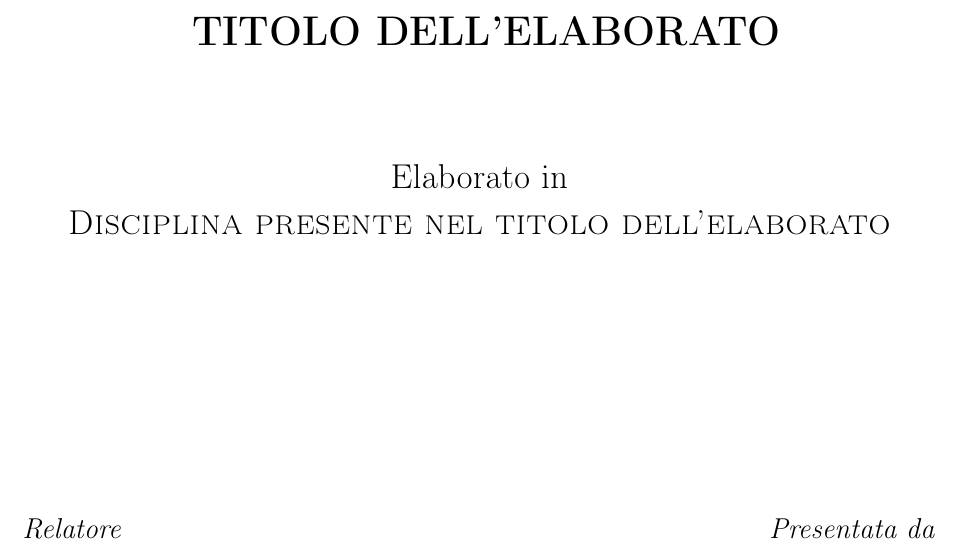
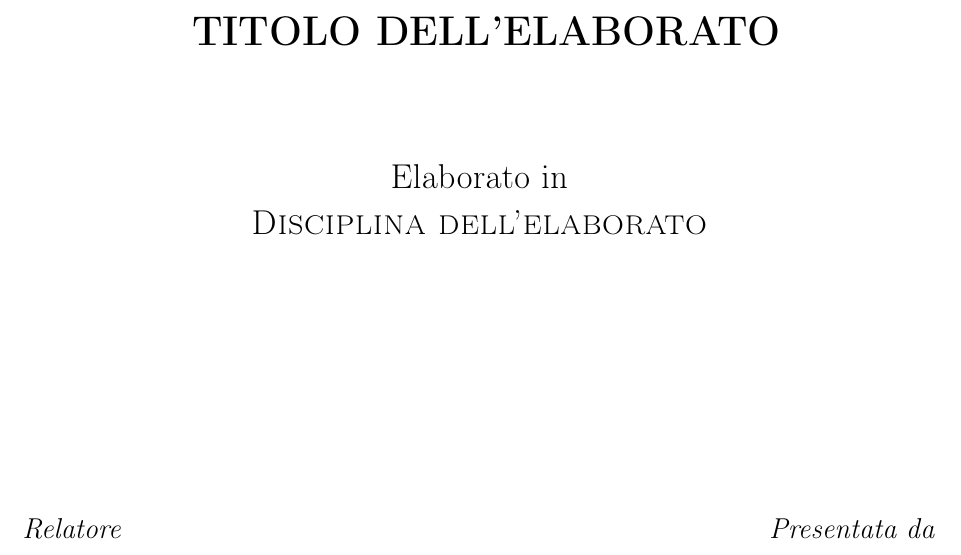
Before and after one commit to tassiluca/latex-document-template, a LaTeX book (main.tex, which reads chapters/frontmatter/frontispiece.tex): part of page 1 of 14, cut so that both start at the same text. Compiled offline with pdfLaTeX.

Commit message:
refactor: disciplina

```diff
--- a/chapters/frontmatter/frontispiece.tex
+++ b/chapters/frontmatter/frontispiece.tex
@@ -35,7 +35,7 @@
             } \\
             \vspace*{3mm}
             {\Large
-                \textsc{Disciplina presente nel titolo dell'elaborato}
+                \textsc{Disciplina dell'elaborato}
             }
         \end{center}
         \vspace*{45mm}
```
